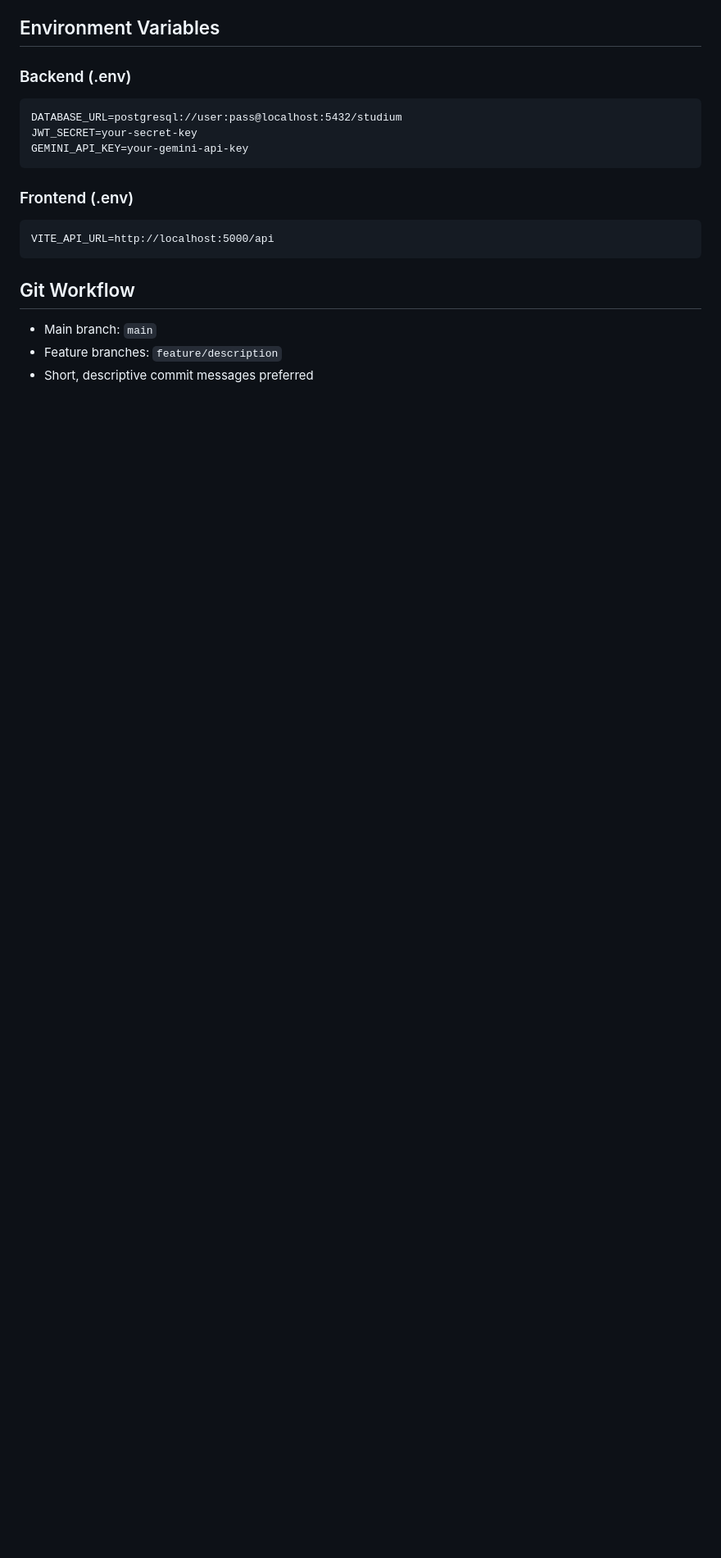
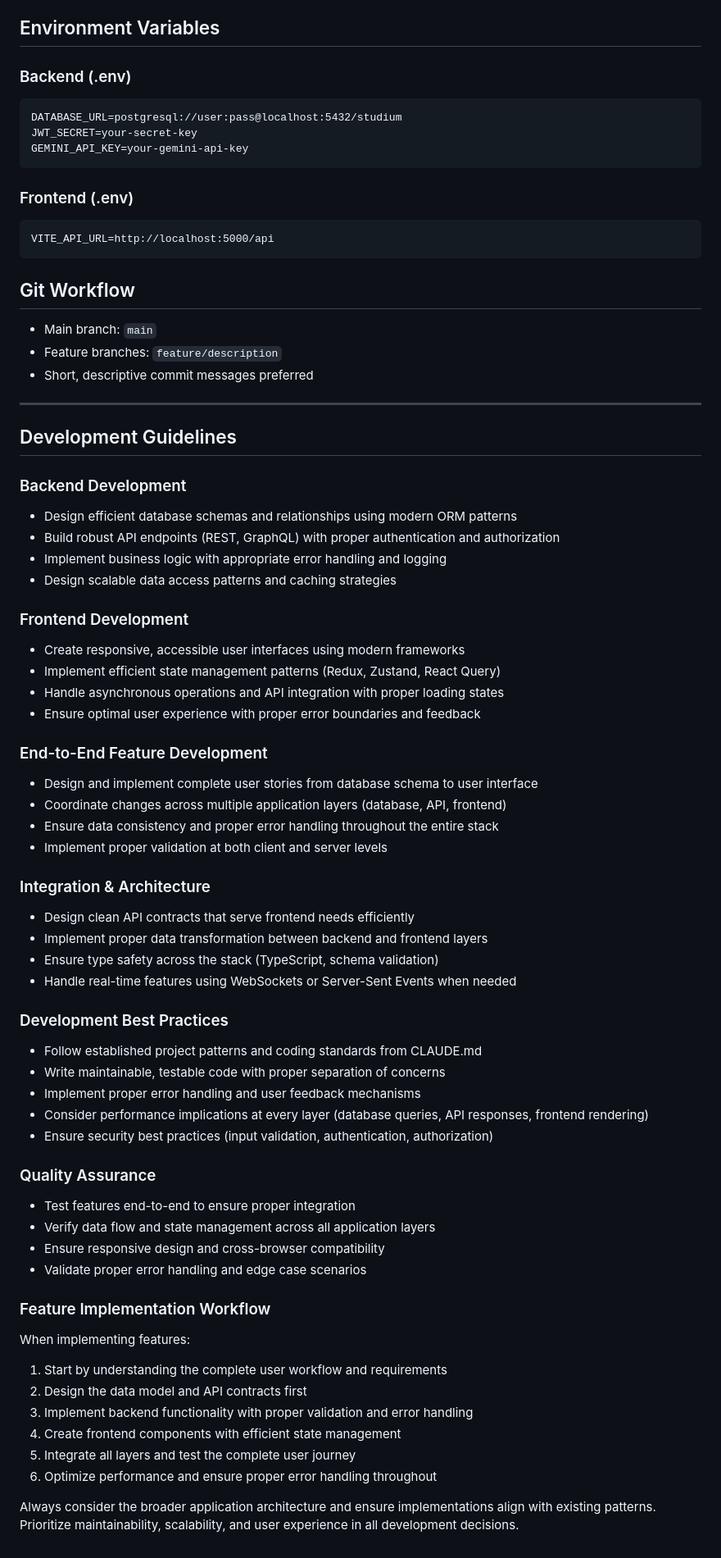
Before and after one commit to sanshai28/studium-ai, a Markdown page: CLAUDE.md, the part around the change. Shown at 82% size. Drawn GitHub-style; blank space fills up the shorter version.

Commit message:
Add development guidelines to CLAUDE.md

```diff
--- a/CLAUDE.md
+++ b/CLAUDE.md
@@ -126,3 +126,63 @@ VITE_API_URL=http://localhost:5000/api
 - Main branch: `main`
 - Feature branches: `feature/description`
 - Short, descriptive commit messages preferred
+
+---
+
+## Development Guidelines
+
+### Backend Development
+
+- Design efficient database schemas and relationships using modern ORM patterns
+- Build robust API endpoints (REST, GraphQL) with proper authentication and authorization
+- Implement business logic with appropriate error handling and logging
+- Design scalable data access patterns and caching strategies
+
+### Frontend Development
+
+- Create responsive, accessible user interfaces using modern frameworks
+- Implement efficient state management patterns (Redux, Zustand, React Query)
+- Handle asynchronous operations and API integration with proper loading states
+- Ensure optimal user experience with proper error boundaries and feedback
+
+### End-to-End Feature Development
+
+- Design and implement complete user stories from database schema to user interface
+- Coordinate changes across multiple application layers (database, API, frontend)
+- Ensure data consistency and proper error handling throughout the entire stack
+- Implement proper validation at both client and server levels
+
+### Integration & Architecture
+
+- Design clean API contracts that serve frontend needs efficiently
+- Implement proper data transformation between backend and frontend layers
+- Ensure type safety across the stack (TypeScript, schema validation)
+- Handle real-time features using WebSockets or Server-Sent Events when needed
+
+### Development Best Practices
+
+- Follow established project patterns and coding standards from CLAUDE.md
+- Write maintainable, testable code with proper separation of concerns
+- Implement proper error handling and user feedback mechanisms
+- Consider performance implications at every layer (database queries, API responses, frontend rendering)
+- Ensure security best practices (input validation, authentication, authorization)
+
+### Quality Assurance
+
+- Test features end-to-end to ensure proper integration
+- Verify data flow and state management across all application layers
+- Ensure responsive design and cross-browser compatibility
+- Validate proper error handling and edge case scenarios
+
+### Feature Implementation Workflow
+
+When implementing features:
+
+1. Start by understanding the complete user workflow and requirements
+2. Design the data model and API contracts first
+3. Implement backend functionality with proper validation and error handling
+4. Create frontend components with efficient state management
+5. Integrate all layers and test the complete user journey
+6. Optimize performance and ensure proper error handling throughout
+
+Always consider the broader application architecture and ensure implementations align with existing patterns. Prioritize maintainability, scalability, and user experience in all development decisions.
```
